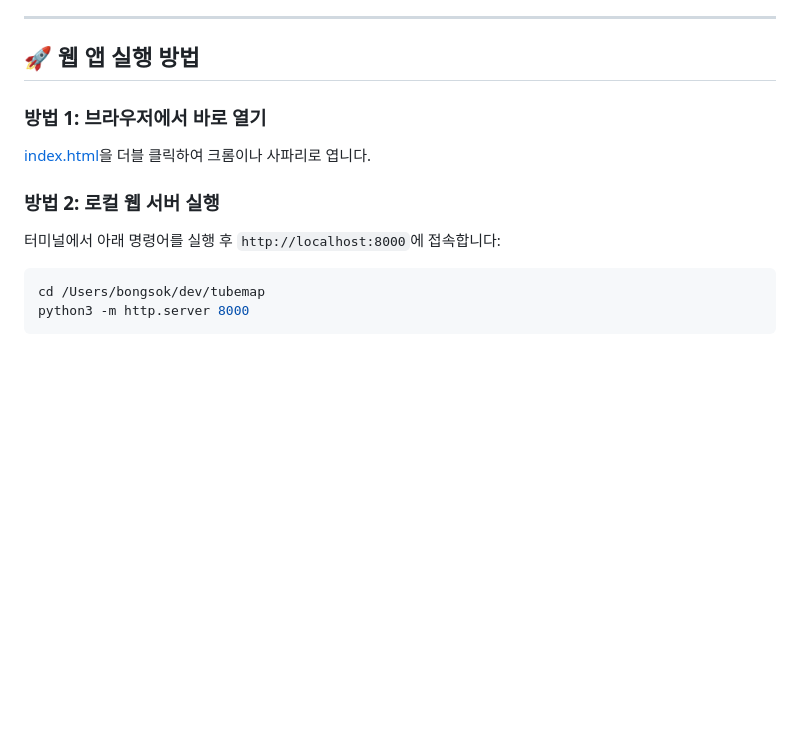
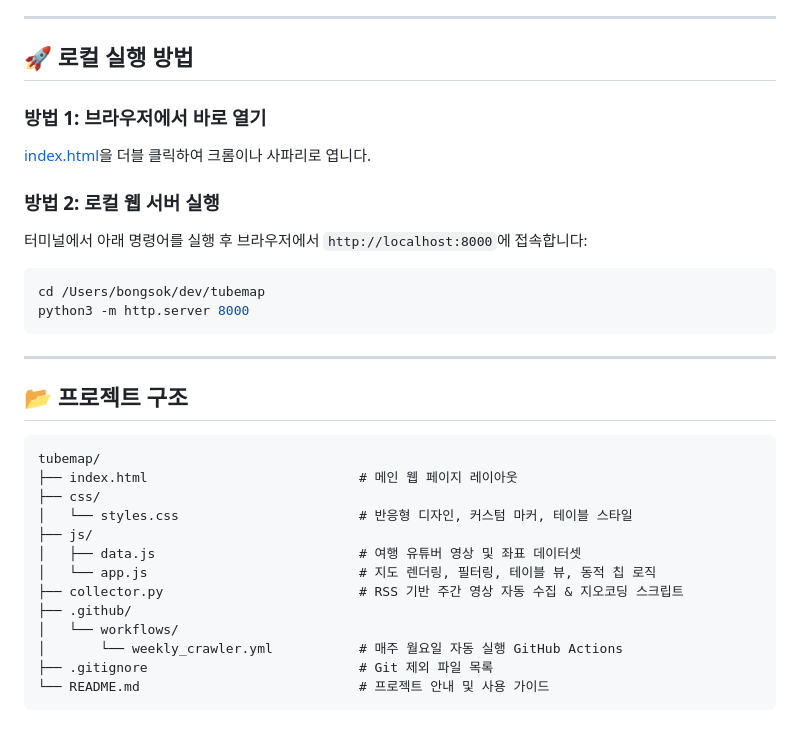
Before and after one commit to bywalk/tubemap, a Markdown page: README.md, the part around one of its changes. Rendered like a GitHub page; blank space fills up the shorter version.

````diff
--- a/README.md
+++ b/README.md
@@ -63,6 +71,6 @@ python3 collector.py --auto
 
 ---
 
-## 🚀 웹 앱 실행 방법
+## 🚀 로컬 실행 방법
 
 ### 방법 1: 브라우저에서 바로 열기
@@ -70,7 +78,27 @@ python3 collector.py --auto
 
 ### 방법 2: 로컬 웹 서버 실행
-터미널에서 아래 명령어를 실행 후 `http://localhost:8000`에 접속합니다:
+터미널에서 아래 명령어를 실행 후 브라우저에서 `http://localhost:8000`에 접속합니다:
 ```bash
 cd /Users/bongsok/dev/tubemap
 python3 -m http.server 8000
 ```
+
+---
+
+## 📂 프로젝트 구조
+
+```
+tubemap/
+├── index.html                           # 메인 웹 페이지 레이아웃
+├── css/
+│   └── styles.css                       # 반응형 디자인, 커스텀 마커, 테이블 스타일
+├── js/
+│   ├── data.js                          # 여행 유튜버 영상 및 좌표 데이터셋
+│   └── app.js                           # 지도 렌더링, 필터링, 테이블 뷰, 동적 칩 로직
+├── collector.py                         # RSS 기반 주간 영상 자동 수집 & 지오코딩 스크립트
+├── .github/
+│   └── workflows/
+│       └── weekly_crawler.yml           # 매주 월요일 자동 실행 GitHub Actions
+├── .gitignore                           # Git 제외 파일 목록
+└── README.md                            # 프로젝트 안내 및 사용 가이드
+```
````
Also changed, not shown: other parts of README.md (+44 -36 lines).
